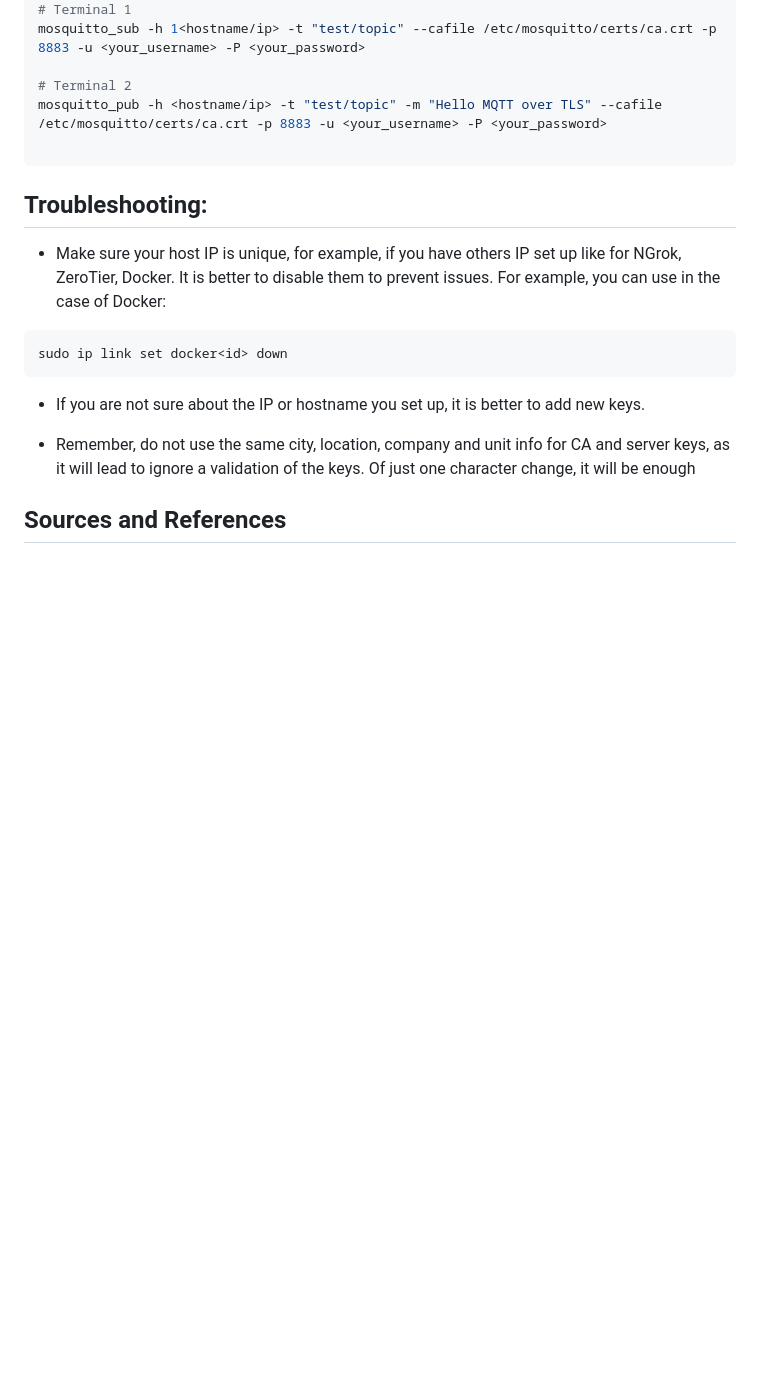
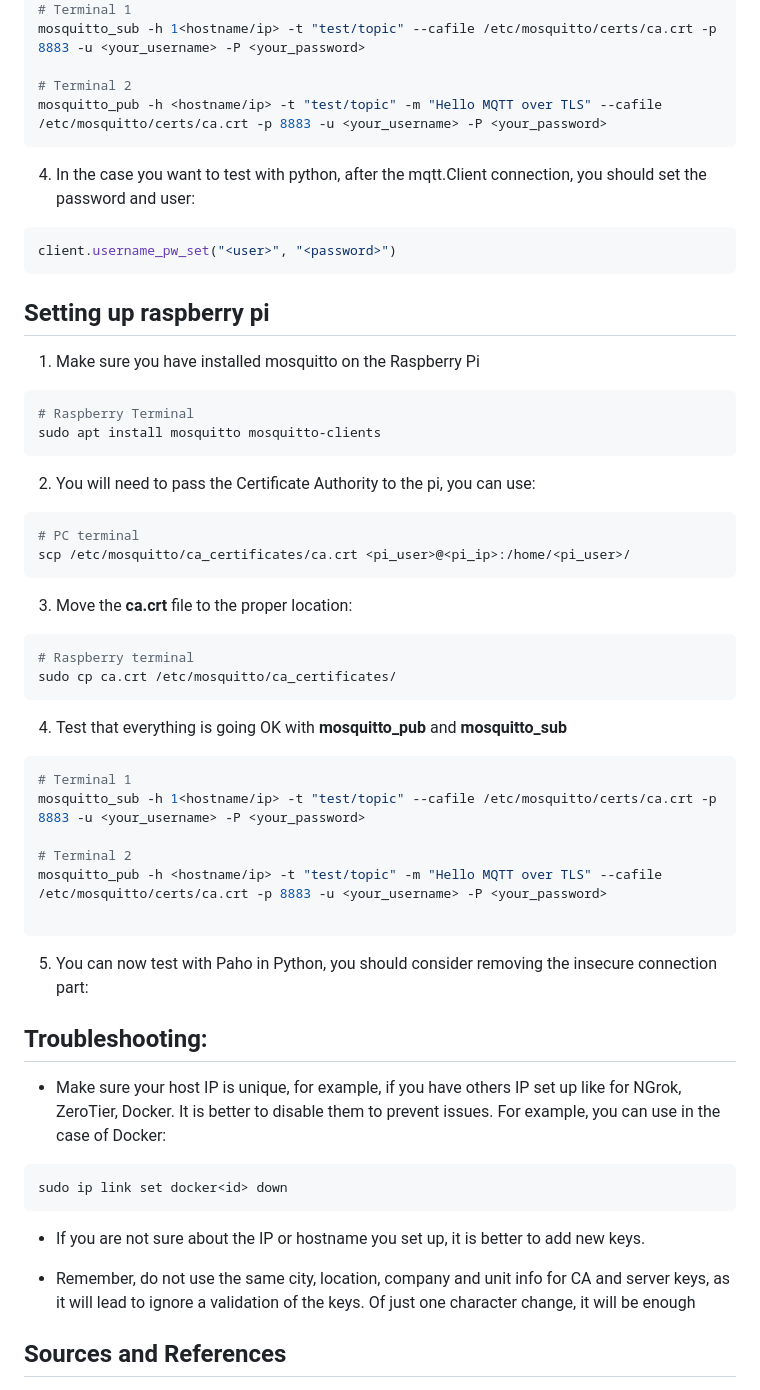
Before and after one commit to DanielFLopez1620/G-Mov_Project, a Markdown page: g_mov_local_mqtts_notes/README.md, the part around the change. Rendered like a GitHub page; blank space fills up the shorter version.

Commit message:
MQTTS local: Working form raspberry pi, but still need tls_insecure_set, pending to solve this

```diff
--- a/g_mov_local_mqtts_notes/README.md
+++ b/g_mov_local_mqtts_notes/README.md
@@ -202,8 +202,50 @@ mosquitto_sub -h 1<hostname/ip> -t "test/topic" --cafile /etc/mosquitto/certs/ca
 
 # Terminal 2
 mosquitto_pub -h <hostname/ip> -t "test/topic" -m "Hello MQTT over TLS" --cafile /etc/mosquitto/certs/ca.crt -p 8883 -u <your_username> -P <your_password>
+~~~
+
+4. In the case you want to test with python, after the mqtt.Client connection, you should set the password and user:
+
+~~~Python
+client.username_pw_set("<user>", "<password>")
+~~~
+
+## Setting up raspberry pi
+
+1. Make sure you have installed mosquitto on the Raspberry Pi
+
+~~~bash
+# Raspberry Terminal
+sudo apt install mosquitto mosquitto-clients
+~~~
+
+2. You will need to pass the Certificate Authority to the pi, you can use:
+
+~~~bash
+# PC terminal
+scp /etc/mosquitto/ca_certificates/ca.crt <pi_user>@<pi_ip>:/home/<pi_user>/
+~~~
+
+
+3. Move the **ca.crt** file to the proper location:
+
+~~~bash
+# Raspberry terminal
+sudo cp ca.crt /etc/mosquitto/ca_certificates/
+~~~
+
+4. Test that everything is going OK with **mosquitto_pub** and **mosquitto_sub**
+
+~~~bash
+# Terminal 1
+mosquitto_sub -h 1<hostname/ip> -t "test/topic" --cafile /etc/mosquitto/certs/ca.crt -p 8883 -u <your_username> -P <your_password>
+
+# Terminal 2
+mosquitto_pub -h <hostname/ip> -t "test/topic" -m "Hello MQTT over TLS" --cafile /etc/mosquitto/certs/ca.crt -p 8883 -u <your_username> -P <your_password>
 
 ~~~
+
+5. You can now test with Paho in Python, you should consider removing the insecure connection part:
 
 
 
```
